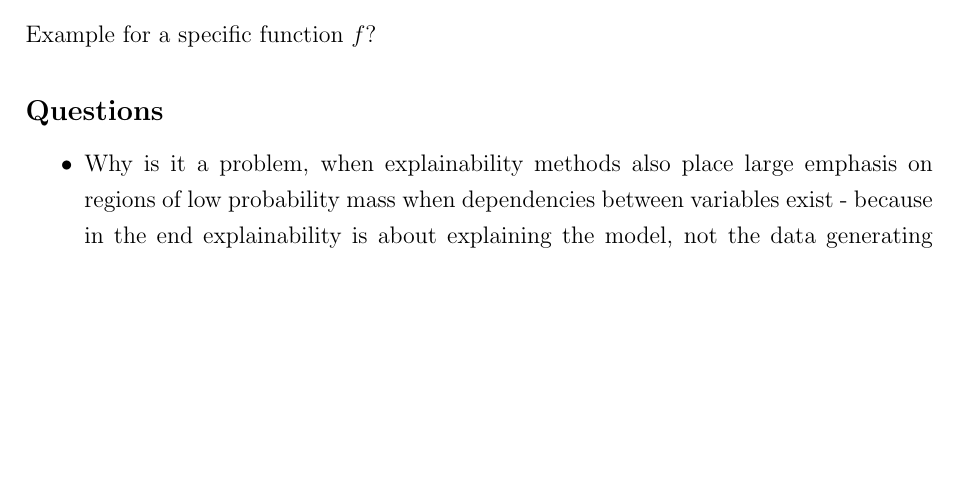
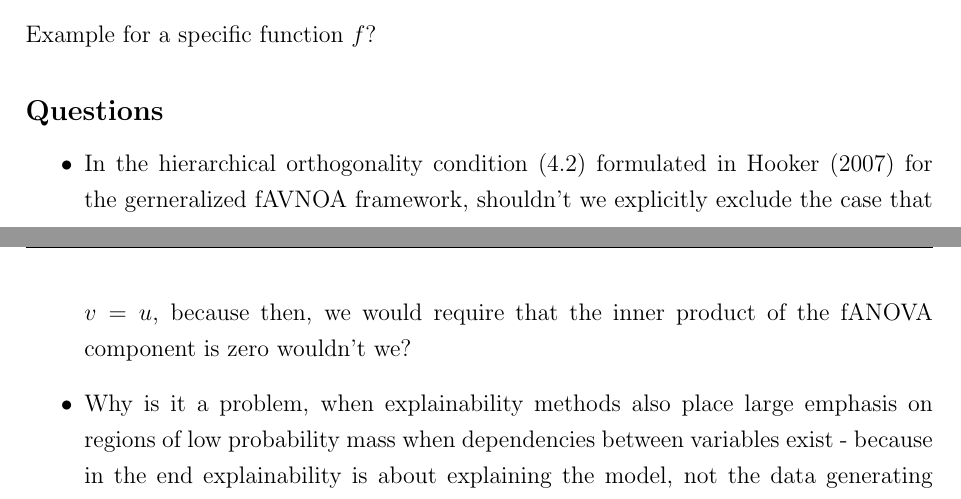
Before and after one commit to juliet-fleischer/fANOVA_decomposition, a LaTeX thesis (thesis.tex, which reads chapters/foundations.tex): part of page 12 of 20 before the commit and two parts of pages 12 and 13 of 21 after it, the two joined at a grey line, cut so that both start at the same text, the shorter picture padded with empty space. Compiled offline with pdfLaTeX.

Commit message:
minor changes

```diff
--- a/chapters/foundations.tex
+++ b/chapters/foundations.tex
@@ -352,6 +352,7 @@ Example for a specific function $f$?
 
 
 \begin{itemize}
+    \item In the hierarchical orthogonality condition (4.2) formulated in \cite{hooker2007} for the gerneralized fAVNOA framework, shouldn't we explicitly exclude the case that $v = u$, because then, we would require that the inner product of the fANOVA component is zero wouldn't we?
     \item Why is it a problem, when explainability methods also place large emphasis on regions of low probability mass when dependencies between variables exist - because in the end explainability is about explaining the model, not the data generating process; and after all it is how the model works in these regions (it might inhibit artefacts and weird behaviour because there was to little data for good model fit in the regions but still that's how the specific model works)
     \item \cite{hooker2007} what should the conditional expectation (dotted line) in Figure 2 show? How should it look like for the true data generating process?
     \item If the general fANOVA formulation is a true generalization then I should be able to take the general form and construct from it the simple form when I use certain constrains (such as independence, uniform distribution, etc.) right?
```
Also changed, not shown: thesis.pdf, 5 other files.
